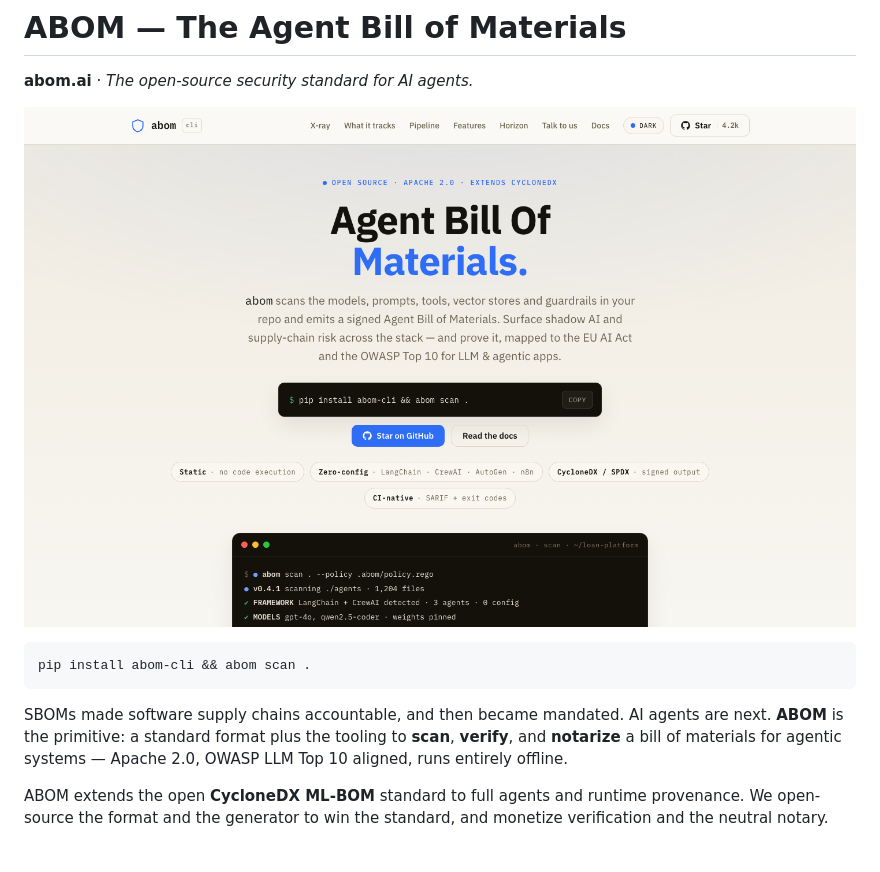
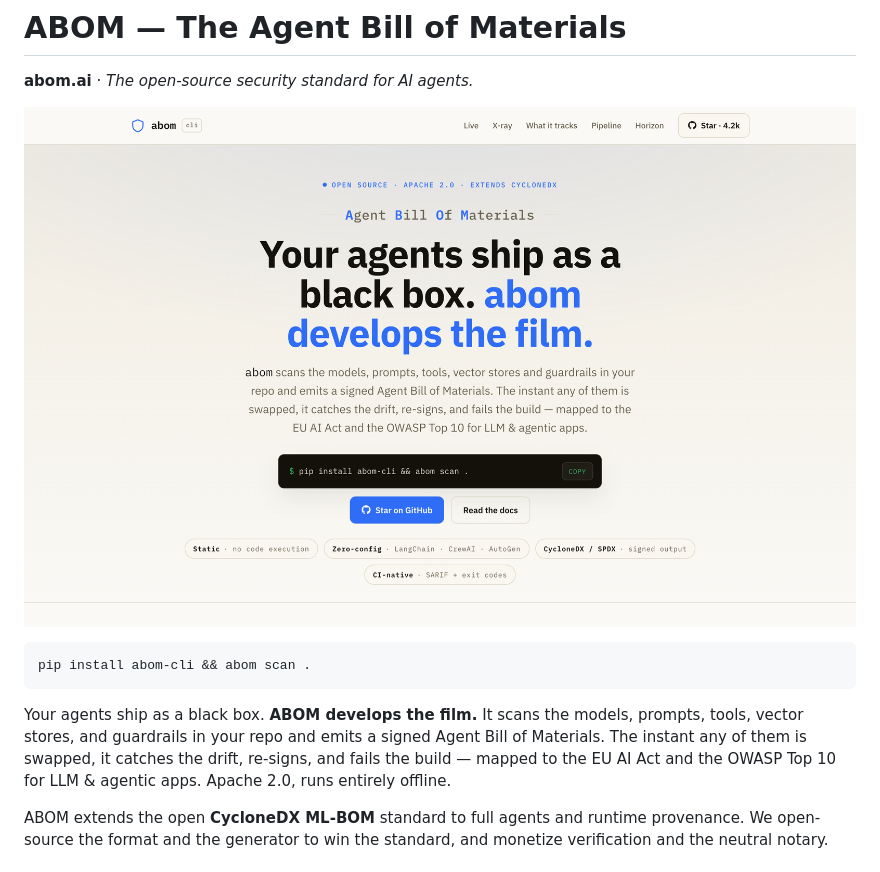
Before and after one commit to josephassiga/abom, a Markdown page: README.md, the part around the change printed below. GitHub-like rendering; pictures changed too: website/screenshot-hero.png.

Commit message:
Update README.md to correct link and enhance description of ABOM functionality

````diff
--- a/README.md
+++ b/README.md
@@ -8,7 +8,7 @@
 pip install abom-cli && abom scan .
 ```
 
-SBOMs made software supply chains accountable, and then became mandated. AI agents are next. **ABOM** is the primitive: a standard format plus the tooling to **scan**, **verify**, and **notarize** a bill of materials for agentic systems — Apache 2.0, OWASP LLM Top 10 aligned, runs entirely offline.
+Your agents ship as a black box. **ABOM develops the film.** It scans the models, prompts, tools, vector stores, and guardrails in your repo and emits a signed Agent Bill of Materials. The instant any of them is swapped, it catches the drift, re-signs, and fails the build — mapped to the EU AI Act and the OWASP Top 10 for LLM & agentic apps. Apache 2.0, runs entirely offline.
 
 ABOM extends the open **CycloneDX ML-BOM** standard to full agents and runtime provenance. We open-source the format and the generator to win the standard, and monetize verification and the neutral notary.
 
````
Also changed, not shown: other parts of README.md (+1 -1 lines).
